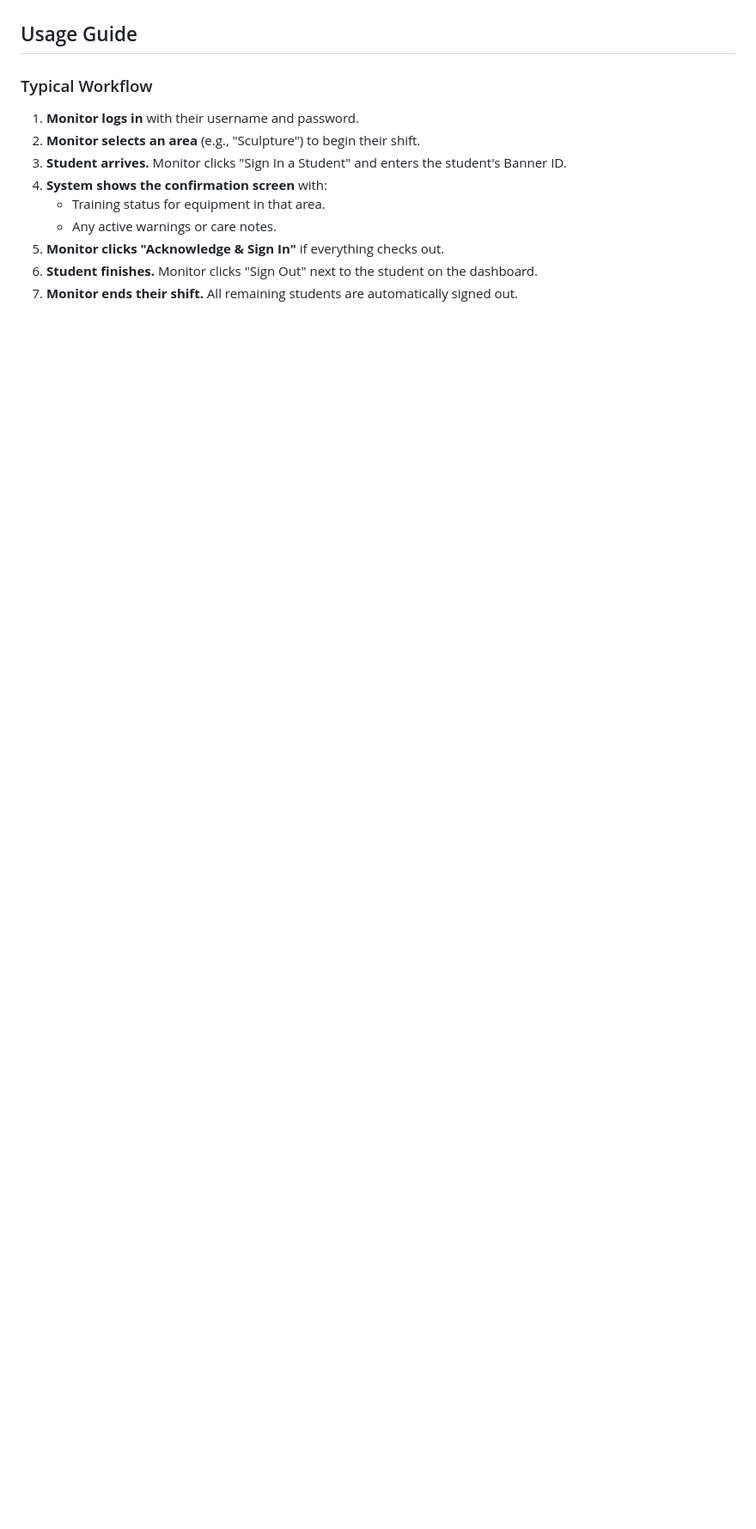
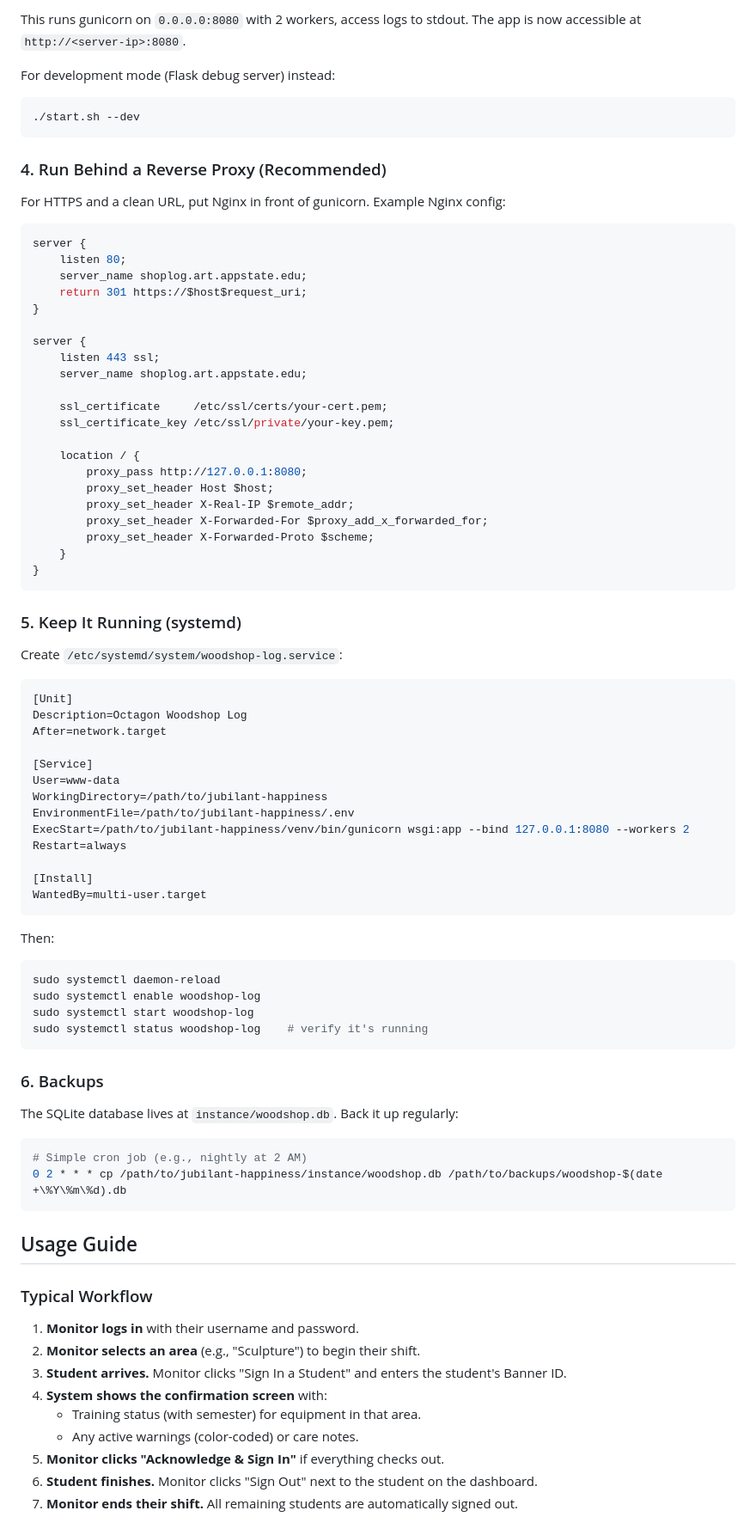
Before and after one commit to InvalidSatan/jubilant-happiness, a Markdown page: README.md, the part around one of its changes. Shown at 86% size. GitHub-like rendering; blank space fills up the shorter version.

````diff
--- a/README.md
+++ b/README.md
@@ -121,3 +213,76 @@ Three sample students are also created (IDs: 900111111, 900222222, 900333333).
+This runs gunicorn on `0.0.0.0:8080` with 2 workers, access logs to stdout. The app is now accessible at `http://<server-ip>:8080`.
+
+For development mode (Flask debug server) instead:
+
+```bash
+./start.sh --dev
+```
+
+### 4. Run Behind a Reverse Proxy (Recommended)
+
+For HTTPS and a clean URL, put Nginx in front of gunicorn. Example Nginx config:
+
+```nginx
+server {
+    listen 80;
+    server_name shoplog.art.appstate.edu;
+    return 301 https://$host$request_uri;
+}
+
+server {
+    listen 443 ssl;
+    server_name shoplog.art.appstate.edu;
+
+    ssl_certificate     /etc/ssl/certs/your-cert.pem;
+    ssl_certificate_key /etc/ssl/private/your-key.pem;
+
+    location / {
+        proxy_pass http://127.0.0.1:8080;
+        proxy_set_header Host $host;
+        proxy_set_header X-Real-IP $remote_addr;
+        proxy_set_header X-Forwarded-For $proxy_add_x_forwarded_for;
+        proxy_set_header X-Forwarded-Proto $scheme;
+    }
+}
+```
+
+### 5. Keep It Running (systemd)
+
+Create `/etc/systemd/system/woodshop-log.service`:
+
+```ini
+[Unit]
+Description=Octagon Woodshop Log
+After=network.target
+
+[Service]
+User=www-data
+WorkingDirectory=/path/to/jubilant-happiness
+EnvironmentFile=/path/to/jubilant-happiness/.env
+ExecStart=/path/to/jubilant-happiness/venv/bin/gunicorn wsgi:app --bind 127.0.0.1:8080 --workers 2
+Restart=always
+
+[Install]
+WantedBy=multi-user.target
+```
+
+Then:
+
+```bash
+sudo systemctl daemon-reload
+sudo systemctl enable woodshop-log
+sudo systemctl start woodshop-log
+sudo systemctl status woodshop-log    # verify it's running
+```
+
+### 6. Backups
+
+The SQLite database lives at `instance/woodshop.db`. Back it up regularly:
+
+```bash
+# Simple cron job (e.g., nightly at 2 AM)
+0 2 * * * cp /path/to/jubilant-happiness/instance/woodshop.db /path/to/backups/woodshop-$(date +\%Y\%m\%d).db
+```
 
 ## Usage Guide
 
@@ -127,8 +292,8 @@ Three sample students are also created (IDs: 900111111, 900222222, 900333333).
 2. **Monitor selects an area** (e.g., "Sculpture") to begin their shift.
 3. **Student arrives.** Monitor clicks "Sign In a Student" and enters the student's Banner ID.
 4. **System shows the confirmation screen** with:
-   - Training status for equipment in that area.
-   - Any active warnings or care notes.
+   - Training status (with semester) for equipment in that area.
+   - Any active warnings (color-coded) or care notes.
 5. **Monitor clicks "Acknowledge & Sign In"** if everything checks out.
 6. **Student finishes.** Monitor clicks "Sign Out" next to the student on the dashboard.
 7. **Monitor ends their shift.** All remaining students are automatically signed out.
````
Also changed, not shown: other parts of README.md (+170 -46 lines).
